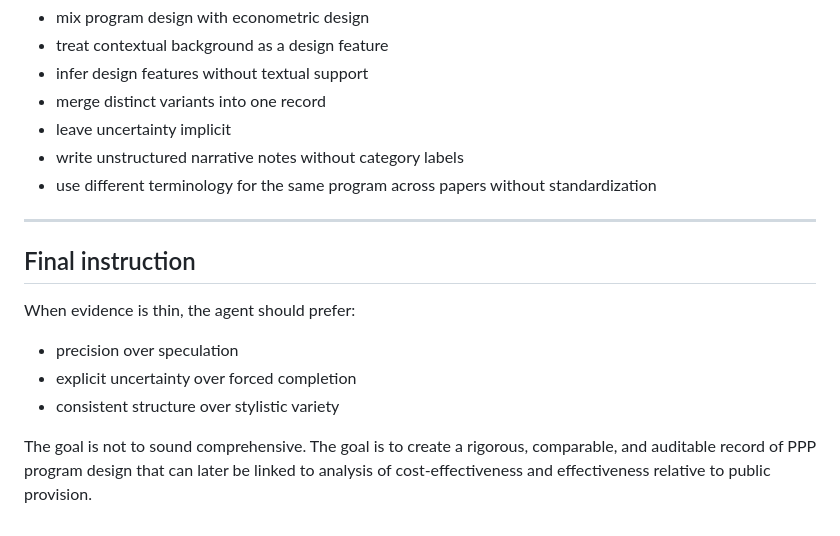
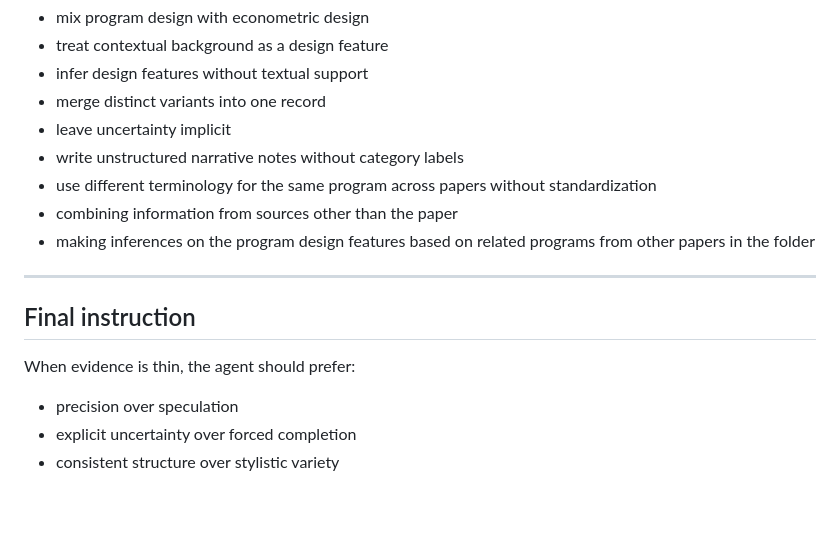
Before and after one commit to giofsantos11/SchoolChoice, a Markdown page: Agents.md, the part around the change. GitHub-like rendering.

```diff
--- a/Agents.md
+++ b/Agents.md
@@ -737,6 +737,8 @@ Do not:
 - leave uncertainty implicit
 - write unstructured narrative notes without category labels
 - use different terminology for the same program across papers without standardization
+- combining information from sources other than the paper
+- making inferences on the program design features based on related programs from other papers in the folder
 
 ---
 
@@ -746,5 +748,3 @@ When evidence is thin, the agent should prefer:
 - precision over speculation
 - explicit uncertainty over forced completion
 - consistent structure over stylistic variety
-
-The goal is not to sound comprehensive. The goal is to create a rigorous, comparable, and auditable record of PPP program design that can later be linked to analysis of cost-effectiveness and effectiveness relative to public provision.
```
